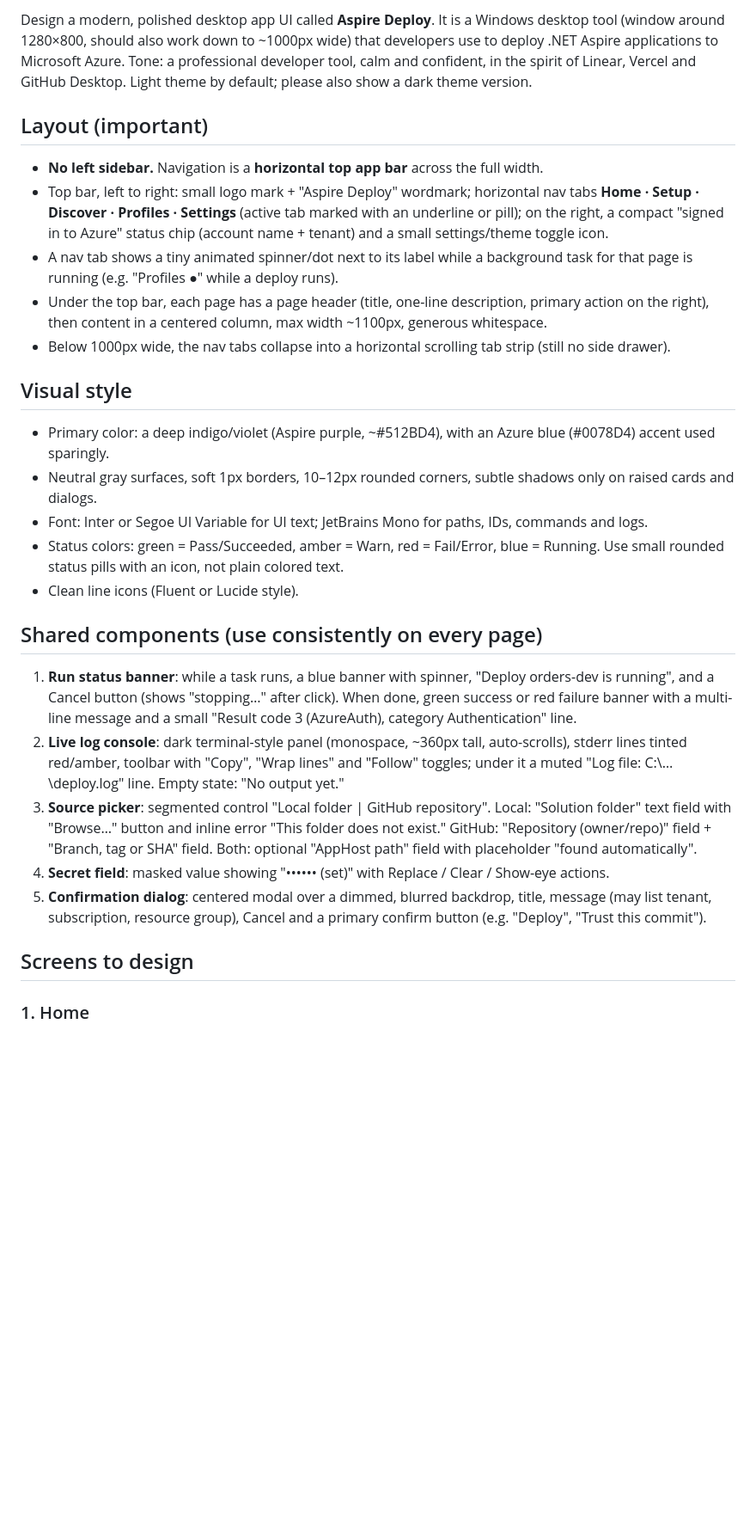
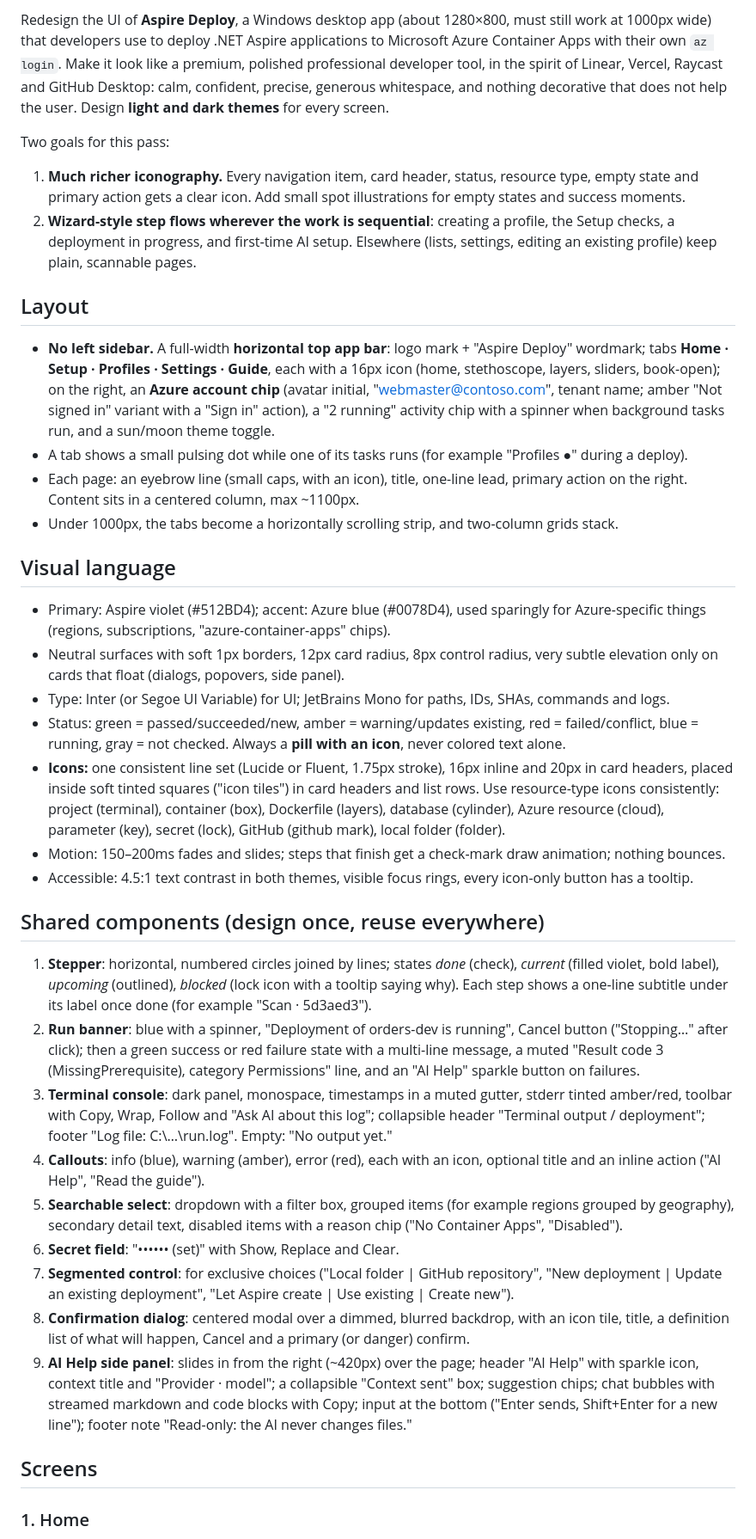
Before and after one commit to ADefWebserver/AspireDeployService, a Markdown page: docs/stitch-ui-prompt.md, the part around one of its changes. Shown at 86% size. GitHub-like rendering; blank space fills up the shorter version.

```diff
--- a/docs/stitch-ui-prompt.md
+++ b/docs/stitch-ui-prompt.md
@@ -1,26 +1,35 @@
-Design a modern, polished desktop app UI called **Aspire Deploy**. It is a Windows desktop tool (window around 1280×800, should also work down to ~1000px wide) that developers use to deploy .NET Aspire applications to Microsoft Azure. Tone: a professional developer tool, calm and confident, in the spirit of Linear, Vercel and GitHub Desktop. Light theme by default; please also show a dark theme version.
+Redesign the UI of **Aspire Deploy**, a Windows desktop app (about 1280×800, must still work at 1000px wide) that developers use to deploy .NET Aspire applications to Microsoft Azure Container Apps with their own `az login`. Make it look like a premium, polished professional developer tool, in the spirit of Linear, Vercel, Raycast and GitHub Desktop: calm, confident, precise, generous whitespace, and nothing decorative that does not help the user. Design **light and dark themes** for every screen.
 
-## Layout (important)
-- **No left sidebar.** Navigation is a **horizontal top app bar** across the full width.
-- Top bar, left to right: small logo mark + "Aspire Deploy" wordmark; horizontal nav tabs **Home · Setup · Discover · Profiles · Settings** (active tab marked with an underline or pill); on the right, a compact "signed in to Azure" status chip (account name + tenant) and a small settings/theme toggle icon.
-- A nav tab shows a tiny animated spinner/dot next to its label while a background task for that page is running (e.g. "Profiles ●" while a deploy runs).
-- Under the top bar, each page has a page header (title, one-line description, primary action on the right), then content in a centered column, max width ~1100px, generous whitespace.
-- Below 1000px wide, the nav tabs collapse into a horizontal scrolling tab strip (still no side drawer).
+Two goals for this pass:
+1. **Much richer iconography.** Every navigation item, card header, status, resource type, empty state and primary action gets a clear icon. Add small spot illustrations for empty states and success moments.
+2. **Wizard-style step flows wherever the work is sequential**: creating a profile, the Setup checks, a deployment in progress, and first-time AI setup. Elsewhere (lists, settings, editing an existing profile) keep plain, scannable pages.
 
-## Visual style
-- Primary color: a deep indigo/violet (Aspire purple, ~#512BD4), with an Azure blue (#0078D4) accent used sparingly.
-- Neutral gray surfaces, soft 1px borders, 10–12px rounded corners, subtle shadows only on raised cards and dialogs.
-- Font: Inter or Segoe UI Variable for UI text; JetBrains Mono for paths, IDs, commands and logs.
-- Status colors: green = Pass/Succeeded, amber = Warn, red = Fail/Error, blue = Running. Use small rounded status pills with an icon, not plain colored text.
-- Clean line icons (Fluent or Lucide style).
+## Layout
+- **No left sidebar.** A full-width **horizontal top app bar**: logo mark + "Aspire Deploy" wordmark; tabs **Home · Setup · Profiles · Settings · Guide**, each with a 16px icon (home, stethoscope, layers, sliders, book-open); on the right, an **Azure account chip** (avatar initial, "webmaster@contoso.com", tenant name; amber "Not signed in" variant with a "Sign in" action), a "2 running" activity chip with a spinner when background tasks run, and a sun/moon theme toggle.
+- A tab shows a small pulsing dot while one of its tasks runs (for example "Profiles ●" during a deploy).
+- Each page: an eyebrow line (small caps, with an icon), title, one-line lead, primary action on the right. Content sits in a centered column, max ~1100px.
+- Under 1000px, the tabs become a horizontally scrolling strip, and two-column grids stack.
 
-## Shared components (use consistently on every page)
-1. **Run status banner**: while a task runs, a blue banner with spinner, "Deploy orders-dev is running", and a Cancel button (shows "stopping…" after click). When done, green success or red failure banner with a multi-line message and a small "Result code 3 (AzureAuth), category Authentication" line.
-2. **Live log console**: dark terminal-style panel (monospace, ~360px tall, auto-scrolls), stderr lines tinted red/amber, toolbar with "Copy", "Wrap lines" and "Follow" toggles; under it a muted "Log file: C:\…\deploy.log" line. Empty state: "No output yet."
-3. **Source picker**: segmented control "Local folder | GitHub repository". Local: "Solution folder" text field with "Browse…" button and inline error "This folder does not exist." GitHub: "Repository (owner/repo)" field + "Branch, tag or SHA" field. Both: optional "AppHost path" field with placeholder "found automatically".
-4. **Secret field**: masked value showing "•••••• (set)" with Replace / Clear / Show-eye actions.
-5. **Confirmation dialog**: centered modal over a dimmed, blurred backdrop, title, message (may list tenant, subscription, resource group), Cancel and a primary confirm button (e.g. "Deploy", "Trust this commit").
+## Visual language
+- Primary: Aspire violet (#512BD4); accent: Azure blue (#0078D4), used sparingly for Azure-specific things (regions, subscriptions, "azure-container-apps" chips).
+- Neutral surfaces with soft 1px borders, 12px card radius, 8px control radius, very subtle elevation only on cards that float (dialogs, popovers, side panel).
+- Type: Inter (or Segoe UI Variable) for UI; JetBrains Mono for paths, IDs, SHAs, commands and logs.
+- Status: green = passed/succeeded/new, amber = warning/updates existing, red = failed/conflict, blue = running, gray = not checked. Always a **pill with an icon**, never colored text alone.
+- **Icons:** one consistent line set (Lucide or Fluent, 1.75px stroke), 16px inline and 20px in card headers, placed inside soft tinted squares ("icon tiles") in card headers and list rows. Use resource-type icons consistently: project (terminal), container (box), Dockerfile (layers), database (cylinder), Azure resource (cloud), parameter (key), secret (lock), GitHub (github mark), local folder (folder).
+- Motion: 150–200ms fades and slides; steps that finish get a check-mark draw animation; nothing bounces.
+- Accessible: 4.5:1 text contrast in both themes, visible focus rings, every icon-only button has a tooltip.
 
-## Screens to design
+## Shared components (design once, reuse everywhere)
+1. **Stepper**: horizontal, numbered circles joined by lines; states *done* (check), *current* (filled violet, bold label), *upcoming* (outlined), *blocked* (lock icon with a tooltip saying why). Each step shows a one-line subtitle under its label once done (for example "Scan · 5d3aed3").
+2. **Run banner**: blue with a spinner, "Deployment of orders-dev is running", Cancel button ("Stopping…" after click); then a green success or red failure state with a multi-line message, a muted "Result code 3 (MissingPrerequisite), category Permissions" line, and an "AI Help" sparkle button on failures.
+3. **Terminal console**: dark panel, monospace, timestamps in a muted gutter, stderr tinted amber/red, toolbar with Copy, Wrap, Follow and "Ask AI about this log"; collapsible header "Terminal output / deployment"; footer "Log file: C:\…\run.log". Empty: "No output yet."
+4. **Callouts**: info (blue), warning (amber), error (red), each with an icon, optional title and an inline action ("AI Help", "Read the guide").
+5. **Searchable select**: dropdown with a filter box, grouped items (for example regions grouped by geography), secondary detail text, disabled items with a reason chip ("No Container Apps", "Disabled").
+6. **Secret field**: "•••••• (set)" with Show, Replace and Clear.
+7. **Segmented control**: for exclusive choices ("Local folder | GitHub repository", "New deployment | Update an existing deployment", "Let Aspire create | Use existing | Create new").
+8. **Confirmation dialog**: centered modal over a dimmed, blurred backdrop, with an icon tile, title, a definition list of what will happen, Cancel and a primary (or danger) confirm.
+9. **AI Help side panel**: slides in from the right (~420px) over the page; header "AI Help" with sparkle icon, context title and "Provider · model"; a collapsible "Context sent" box; suggestion chips; chat bubbles with streamed markdown and code blocks with Copy; input at the bottom ("Enter sends, Shift+Enter for a new line"); footer note "Read-only: the AI never changes files."
+
+## Screens
 
 ### 1. Home
```
Also changed, not shown: other parts of docs/stitch-ui-prompt.md (+44 -57 lines).
